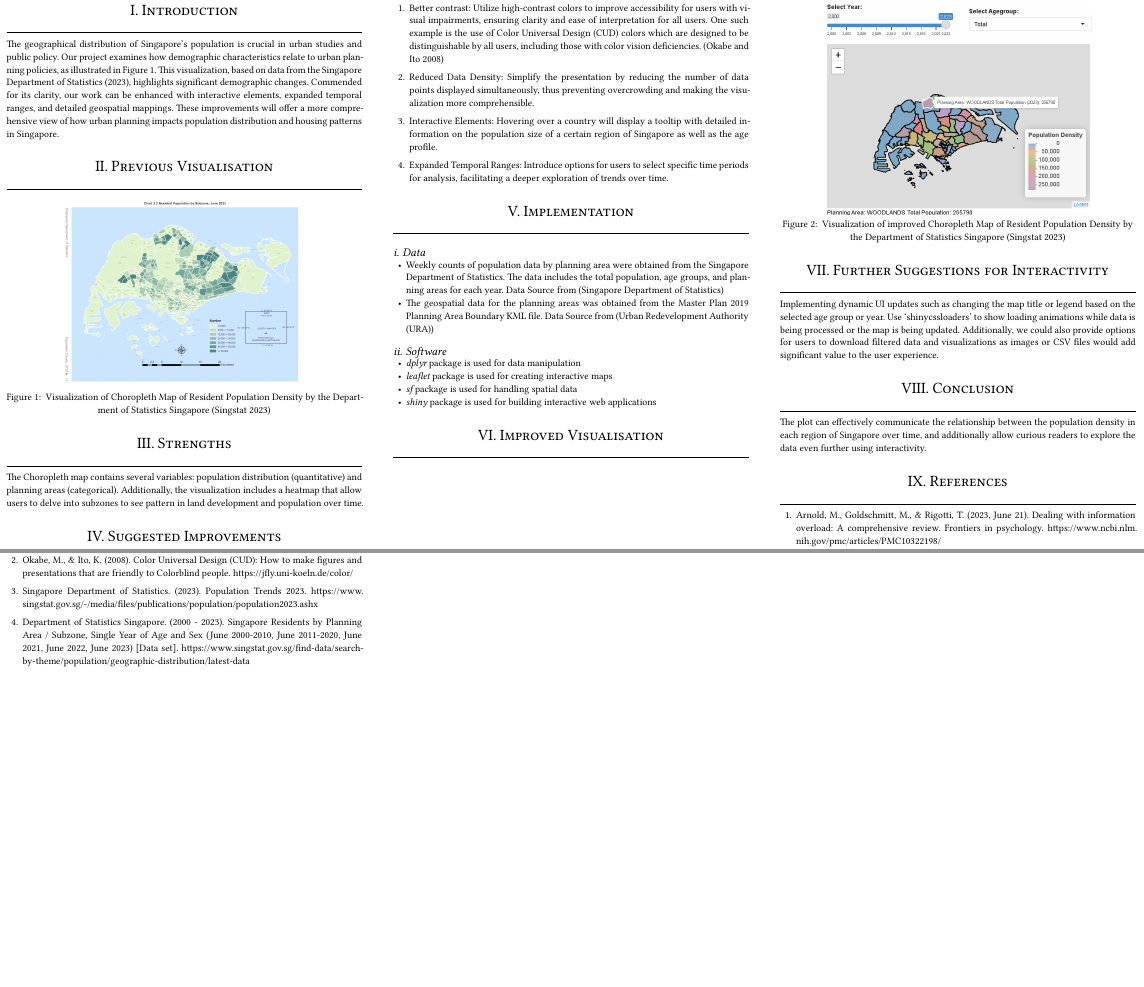
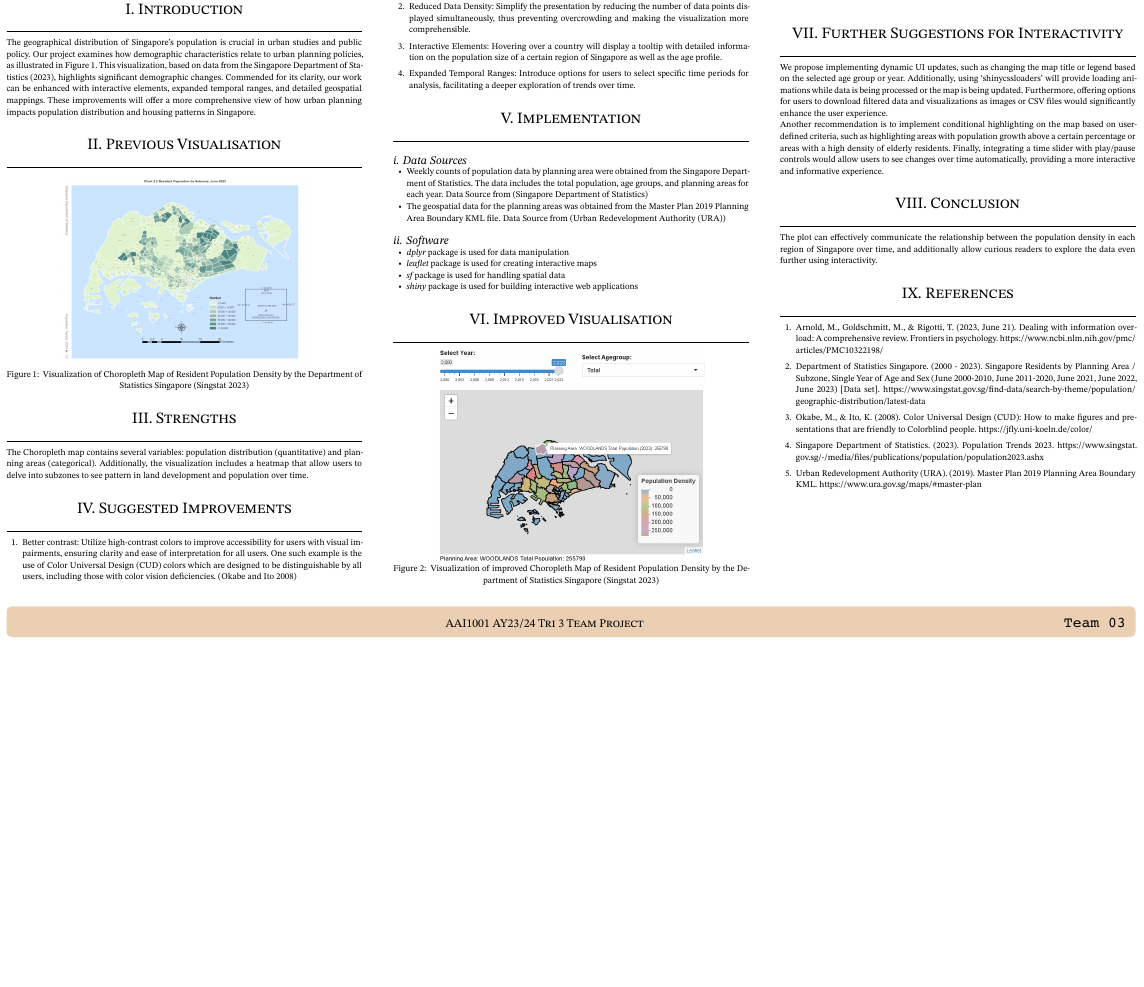
Before and after one commit to aloysiusChng/DEnVGrp3Proj, a Typst document (typst_poster.typ): two parts of pages 1 and 2 of 2 before the commit and part of the page after it, the two joined at a grey line, cut so that both start at the same text, the shorter picture padded with empty space. The pictures show the PDF file typst_poster.pdf that the author committed with the source.

Commit message:
updated further suggestions and references

```diff
--- a/typst_poster.typ
+++ b/typst_poster.typ
@@ -449,8 +449,8 @@ The Choropleth map contains several variables: population distribution \(quantit
 
 = Implementation
 <implementation>
-== Data
-<data>
+== Data Sources
+<data-sources>
 - Weekly counts of population data by planning area were obtained from the Singapore Department of Statistics. The data includes the total population, age groups, and planning areas for each year. Data Source from \(#link("https://www.singstat.gov.sg/find-data/search-by-theme/population/geographic-distribution/latest-data")[Singapore Department of Statistics];)
 - The geospatial data for the planning areas was obtained from the Master Plan 2019 Planning Area Boundary KML file. Data Source from \(#link("https://www.ura.gov.sg/maps/#master-plan")[Urban Redevelopment Authority \(URA)];)
 
@@ -477,7 +477,9 @@ supplement: "Figure",
 
 = Further Suggestions for Interactivity
 <further-suggestions-for-interactivity>
-Implementing dynamic UI updates such as changing the map title or legend based on the selected age group or year. Use 'shinycssloaders' to show loading animations while data is being processed or the map is being updated. Additionally, we could also provide options for users to download filtered data and visualizations as images or CSV files would add significant value to the user experience.
+We propose implementing dynamic UI updates, such as changing the map title or legend based on the selected age group or year. Additionally, using 'shinycssloaders' will provide loading animations while data is being processed or the map is being updated. Furthermore, offering options for users to download filtered data and visualizations as images or CSV files would significantly enhance the user experience.
+
+Another recommendation is to implement conditional highlighting on the map based on user-defined criteria, such as highlighting areas with population growth above a certain percentage or areas with a high density of elderly residents. Finally, integrating a time slider with play/pause controls would allow users to see changes over time automatically, providing a more interactive and informative experience.
 
 = Conclusion
 <conclusion>
@@ -487,8 +489,10 @@ The plot can effectively communicate the relationship between the population den
 <references>
 + Arnold, M., Goldschmitt, M., & Rigotti, T. \(2023, June 21). Dealing with information overload: A comprehensive review. Frontiers in psychology. https:\/\/www.ncbi.nlm.nih.gov/pmc/articles/PMC10322198/
 
++ Department of Statistics Singapore. \(2000 - 2023). Singapore Residents by Planning Area / Subzone, Single Year of Age and Sex \(June 2000-2010, June 2011-2020, June 2021, June 2022, June 2023) \[Data set\]. https:\/\/www.singstat.gov.sg/find-data/search-by-theme/population/geographic-distribution/latest-data
+
 + Okabe, M., & Ito, K. \(2008). Color Universal Design \(CUD): How to make figures and presentations that are friendly to Colorblind people. https:\/\/jfly.uni-koeln.de/color/
 
 + Singapore Department of Statistics. \(2023). Population Trends 2023. https:\/\/www.singstat.gov.sg/-/media/files/publications/population/population2023.ashx
 
-+ Department of Statistics Singapore. \(2000 - 2023). Singapore Residents by Planning Area / Subzone, Single Year of Age and Sex \(June 2000-2010, June 2011-2020, June 2021, June 2022, June 2023) \[Data set\]. https:\/\/www.singstat.gov.sg/find-data/search-by-theme/population/geographic-distribution/latest-data
++ Urban Redevelopment Authority \(URA). \(2019). Master Plan 2019 Planning Area Boundary KML. https:\/\/www.ura.gov.sg/maps/\#master-plan
```
Also changed, not shown: _extensions/quarto-ext/poster/typst-template.typ (+2 -2 lines), typst_poster.pdf, typst_poster.typ (4 more changed lines), 1 other file.
